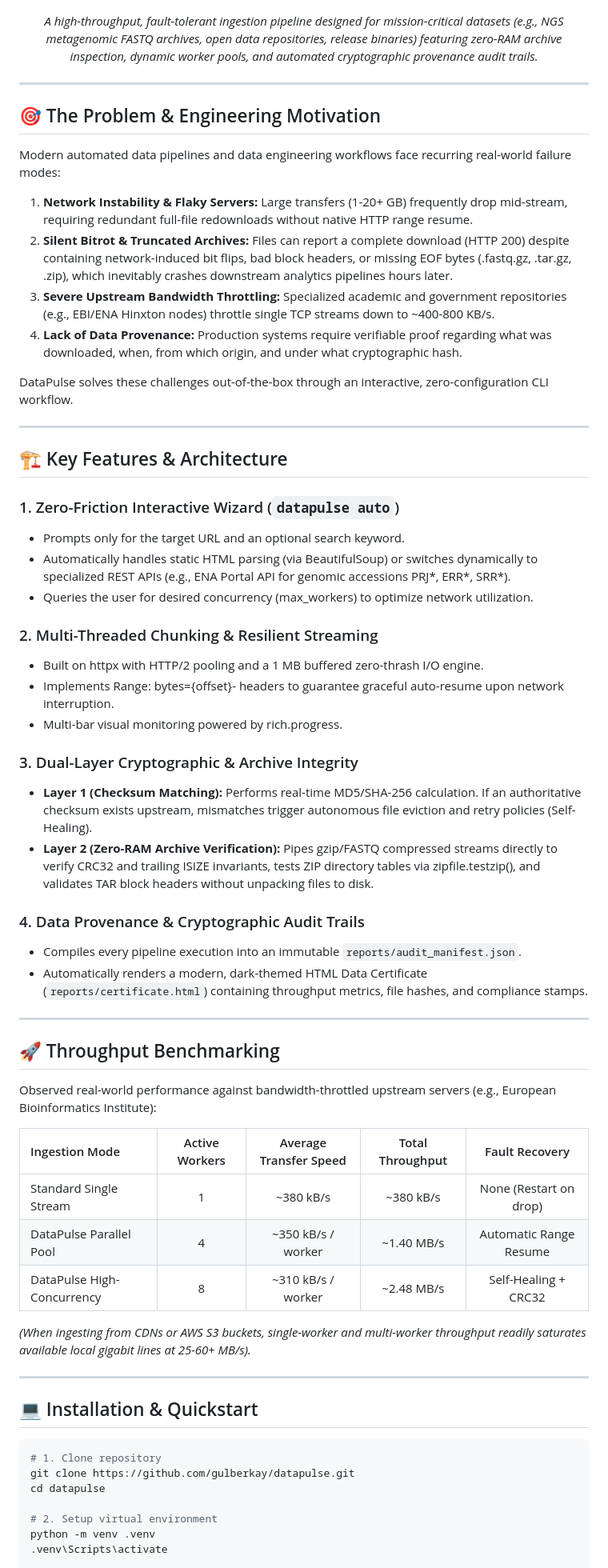
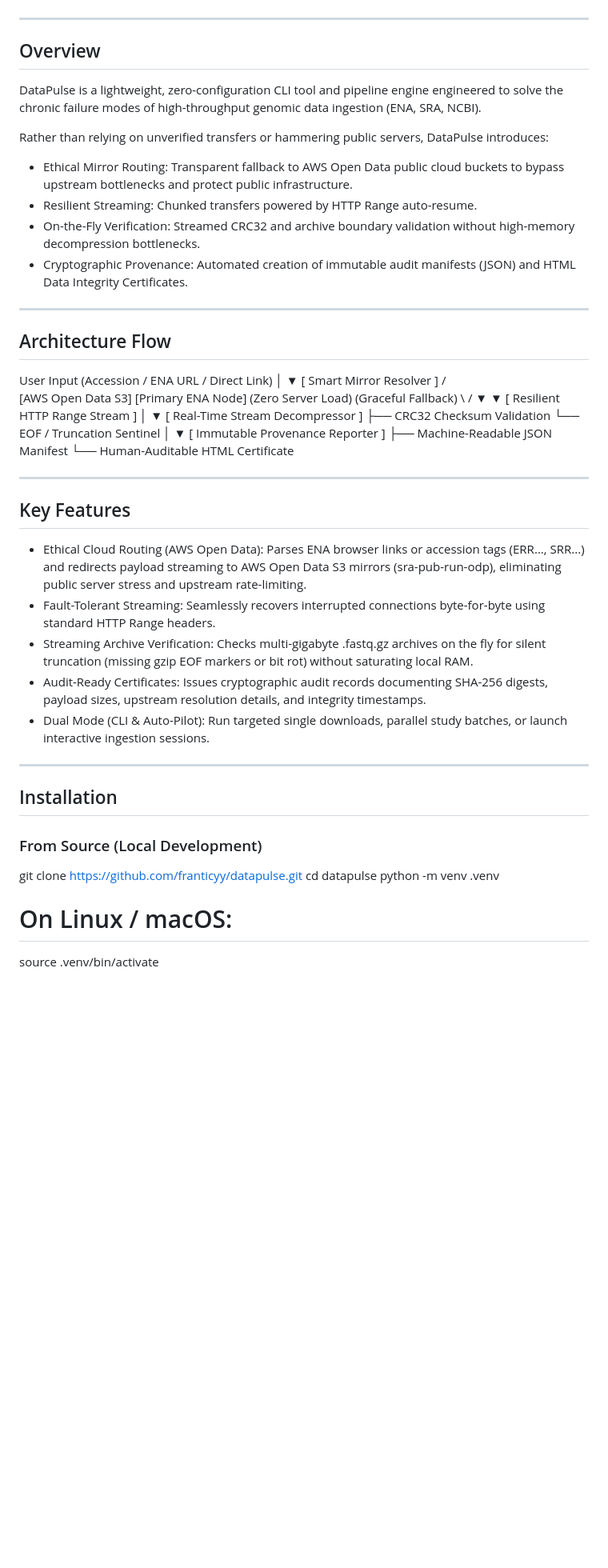
Before and after one commit to franticyy/datapulse, a Markdown page: README.md, the part around one of its changes. Shown at 80% size. Rendered like a GitHub page; blank space fills up the shorter version.

Commit message:
docs: update README with AWS Open Data mirror routing and architecture

````diff
--- a/README.md
+++ b/README.md
@@ -9,67 +10,64 @@
 [![Code Style: Black](https://img.shields.io/badge/code%20style-black-000000.svg)](https://github.com/psf/black)
-
-*A high-throughput, fault-tolerant ingestion pipeline designed for mission-critical datasets (e.g., NGS metagenomic FASTQ archives, open data repositories, release binaries) featuring zero-RAM archive inspection, dynamic worker pools, and automated cryptographic provenance audit trails.*
 
 </div>
 
 ---
 
-## 🎯 The Problem & Engineering Motivation
+## Overview
 
-Modern automated data pipelines and data engineering workflows face recurring real-world failure modes:
-1. **Network Instability & Flaky Servers:** Large transfers (1-20+ GB) frequently drop mid-stream, requiring redundant full-file redownloads without native HTTP range resume.
-2. **Silent Bitrot & Truncated Archives:** Files can report a complete download (HTTP 200) despite containing network-induced bit flips, bad block headers, or missing EOF bytes (.fastq.gz, .tar.gz, .zip), which inevitably crashes downstream analytics pipelines hours later.
-3. **Severe Upstream Bandwidth Throttling:** Specialized academic and government repositories (e.g., EBI/ENA Hinxton nodes) throttle single TCP streams down to ~400-800 KB/s.
-4. **Lack of Data Provenance:** Production systems require verifiable proof regarding what was downloaded, when, from which origin, and under what cryptographic hash.
+DataPulse is a lightweight, zero-configuration CLI tool and pipeline engine engineered to solve the chronic failure modes of high-throughput genomic data ingestion (ENA, SRA, NCBI).
 
-DataPulse solves these challenges out-of-the-box through an interactive, zero-configuration CLI workflow.
+Rather than relying on unverified transfers or hammering public servers, DataPulse introduces:
+- Ethical Mirror Routing: Transparent fallback to AWS Open Data public cloud buckets to bypass upstream bottlenecks and protect public infrastructure.
+- Resilient Streaming: Chunked transfers powered by HTTP Range auto-resume.
+- On-the-Fly Verification: Streamed CRC32 and archive boundary validation without high-memory decompression bottlenecks.
+- Cryptographic Provenance: Automated creation of immutable audit manifests (JSON) and HTML Data Integrity Certificates.
 
 ---
 
-## 🏗 Key Features & Architecture
+## Architecture Flow
 
-### 1. Zero-Friction Interactive Wizard (`datapulse auto`)
-- Prompts only for the target URL and an optional search keyword.
-- Automatically handles static HTML parsing (via BeautifulSoup) or switches dynamically to specialized REST APIs (e.g., ENA Portal API for genomic accessions PRJ*, ERR*, SRR*).
-- Queries the user for desired concurrency (max_workers) to optimize network utilization.
-
-### 2. Multi-Threaded Chunking & Resilient Streaming
-- Built on httpx with HTTP/2 pooling and a 1 MB buffered zero-thrash I/O engine.
-- Implements Range: bytes={offset}- headers to guarantee graceful auto-resume upon network interruption.
-- Multi-bar visual monitoring powered by rich.progress.
-
-### 3. Dual-Layer Cryptographic & Archive Integrity
-- **Layer 1 (Checksum Matching):** Performs real-time MD5/SHA-256 calculation. If an authoritative checksum exists upstream, mismatches trigger autonomous file eviction and retry policies (Self-Healing).
-- **Layer 2 (Zero-RAM Archive Verification):** Pipes gzip/FASTQ compressed streams directly to verify CRC32 and trailing ISIZE invariants, tests ZIP directory tables via zipfile.testzip(), and validates TAR block headers without unpacking files to disk.
-
-### 4. Data Provenance & Cryptographic Audit Trails
-- Compiles every pipeline execution into an immutable `reports/audit_manifest.json`.
-- Automatically renders a modern, dark-themed HTML Data Certificate (`reports/certificate.html`) containing throughput metrics, file hashes, and compliance stamps.
+User Input (Accession / ENA URL / Direct Link)
+                      │
+                      ▼
+       [ Smart Mirror Resolver ]
+      /                         \
+[AWS Open Data S3]       [Primary ENA Node]
+(Zero Server Load)       (Graceful Fallback)
+      \                         /
+       ▼                       ▼
+    [ Resilient HTTP Range Stream ]
+                      │
+                      ▼
+     [ Real-Time Stream Decompressor ]
+        ├── CRC32 Checksum Validation
+        └── EOF / Truncation Sentinel
+                      │
+                      ▼
+     [ Immutable Provenance Reporter ]
+        ├── Machine-Readable JSON Manifest
+        └── Human-Auditable HTML Certificate
 
 ---
 
-## 🚀 Throughput Benchmarking
+## Key Features
 
-Observed real-world performance against bandwidth-throttled upstream servers (e.g., European Bioinformatics Institute):
-
-| Ingestion Mode | Active Workers | Average Transfer Speed | Total Throughput | Fault Recovery |
-| :--- | :---: | :---: | :---: | :---: |
-| Standard Single Stream | 1 | ~380 kB/s | ~380 kB/s | None (Restart on drop) |
-| DataPulse Parallel Pool | 4 | ~350 kB/s / worker | ~1.40 MB/s | Automatic Range Resume |
-| DataPulse High-Concurrency | 8 | ~310 kB/s / worker | ~2.48 MB/s | Self-Healing + CRC32 |
-
-*(When ingesting from CDNs or AWS S3 buckets, single-worker and multi-worker throughput readily saturates available local gigabit lines at 25-60+ MB/s).*
+- Ethical Cloud Routing (AWS Open Data): Parses ENA browser links or accession tags (ERR..., SRR...) and redirects payload streaming to AWS Open Data S3 mirrors (sra-pub-run-odp), eliminating public server stress and upstream rate-limiting.
+- Fault-Tolerant Streaming: Seamlessly recovers interrupted connections byte-for-byte using standard HTTP Range headers.
+- Streaming Archive Verification: Checks multi-gigabyte .fastq.gz archives on the fly for silent truncation (missing gzip EOF markers or bit rot) without saturating local RAM.
+- Audit-Ready Certificates: Issues cryptographic audit records documenting SHA-256 digests, payload sizes, upstream resolution details, and integrity timestamps.
+- Dual Mode (CLI & Auto-Pilot): Run targeted single downloads, parallel study batches, or launch interactive ingestion sessions.
 
 ---
 
-## 💻 Installation & Quickstart
+## Installation
 
-```bash
-# 1. Clone repository
-git clone https://github.com/gulberkay/datapulse.git
+### From Source (Local Development)
+
+git clone [https://github.com/franticyy/datapulse.git](https://github.com/franticyy/datapulse.git)
 cd datapulse
+python -m venv .venv
 
-# 2. Setup virtual environment
-python -m venv .venv
-.venv\Scripts\activate
+# On Linux / macOS:
+source .venv/bin/activate
 
````
Also changed, not shown: other parts of README.md (+46 -28 lines).
